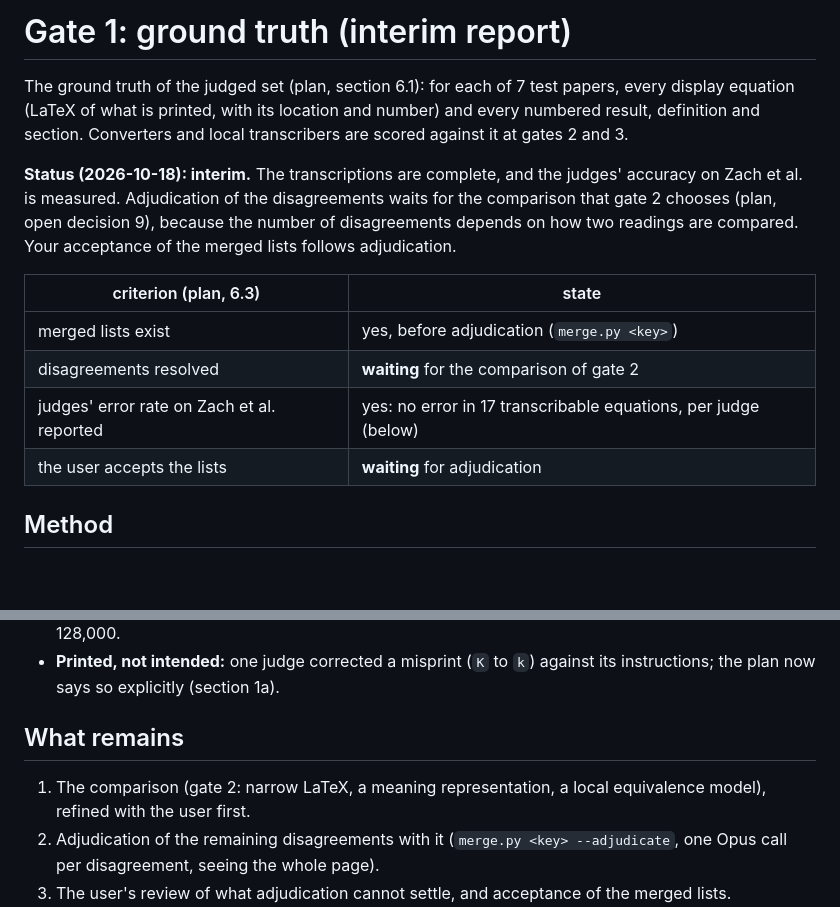
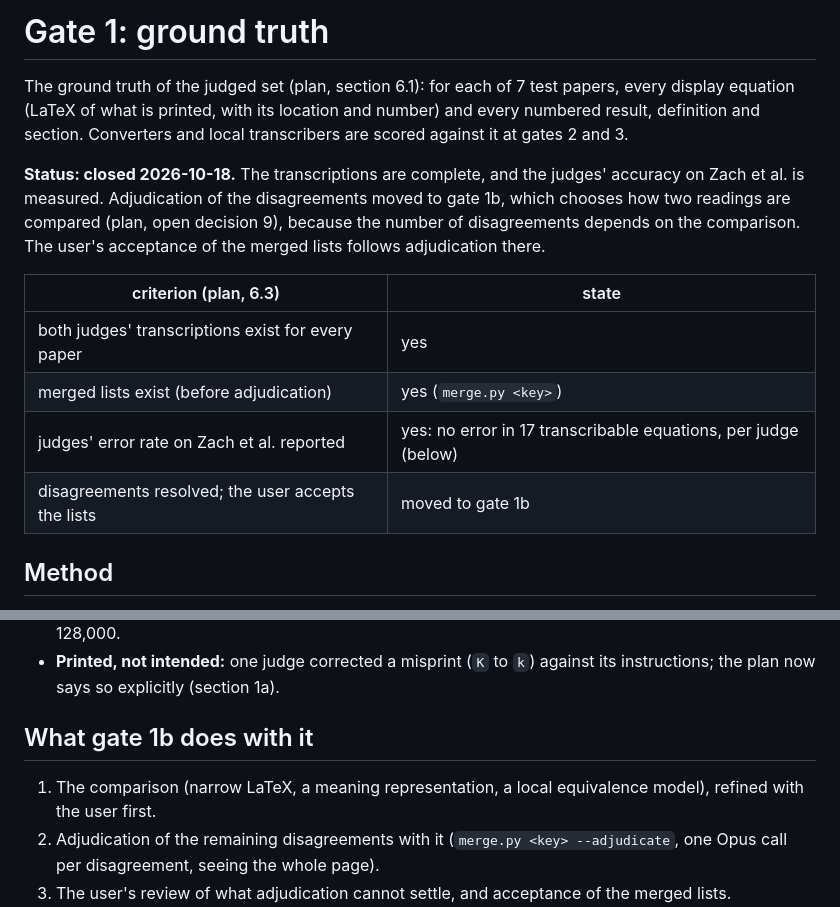
Before and after one commit to mdtisdall/math-aware-source-digest, a Markdown page: ground_truth/README.md, 2 parts joined by grey strips. Rendered like a GitHub page; blank space fills up the shorter version.

Commit message:
Plan: close gate 1; the comparison becomes gate 1b (#30)
Decided 2026-10-18. Gate 1 closes with the transcriptions, the merged
lists before adjudication, and the judges' accuracy on Zach et al. A new
gate 1b decides how two readings are compared (refined with the user
first), then adjudicates the gate 1 disagreements with it and gets the
user's acceptance of the lists. Gate 2 is again only the choice of the
local transcriber. This removes the loop in which gate 1 waited on gate 2.

Co-authored-by: Claude Opus 5.5 <noreply@anthropic.com>

```diff
--- a/ground_truth/README.md
+++ b/ground_truth/README.md
@@ -1,22 +1,23 @@
-# Gate 1: ground truth (interim report)
+# Gate 1: ground truth
 
 The ground truth of the judged set (plan, section 6.1): for each of 7 test
 papers, every display equation (LaTeX of what is printed, with its location
 and number) and every numbered result, definition and section. Converters and
 local transcribers are scored against it at gates 2 and 3.
 
-**Status (2026-10-18): interim.** The transcriptions are complete, and the
+**Status: closed 2026-10-18.** The transcriptions are complete, and the
 judges' accuracy on Zach et al. is measured. Adjudication of the
-disagreements waits for the comparison that gate 2 chooses (plan, open
-decision 9), because the number of disagreements depends on how two readings
-are compared. Your acceptance of the merged lists follows adjudication.
+disagreements moved to gate 1b, which chooses how two readings are compared
+(plan, open decision 9), because the number of disagreements depends on the
+comparison. The user's acceptance of the merged lists follows adjudication
+there.
 
 | criterion (plan, 6.3) | state |
 |---|---|
-| merged lists exist | yes, before adjudication (`merge.py <key>`) |
-| disagreements resolved | **waiting** for the comparison of gate 2 |
+| both judges' transcriptions exist for every paper | yes |
+| merged lists exist (before adjudication) | yes (`merge.py <key>`) |
 | judges' error rate on Zach et al. reported | yes: no error in 17 transcribable equations, per judge (below) |
-| the user accepts the lists | **waiting** for adjudication |
+| disagreements resolved; the user accepts the lists | moved to gate 1b |
 
 ## Method
 
@@ -130,9 +131,9 @@ of every page but the last.
 - **Printed, not intended:** one judge corrected a misprint (`K` to `k`)
   against its instructions; the plan now says so explicitly (section 1a).
 
-## What remains
+## What gate 1b does with it
 
-1. The comparison (gate 2: narrow LaTeX, a meaning representation, a local
+1. The comparison (narrow LaTeX, a meaning representation, a local
    equivalence model), refined with the user first.
 2. Adjudication of the remaining disagreements with it (`merge.py <key>
    --adjudicate`, one Opus call per disagreement, seeing the whole page).
```
Also changed, not shown: planning/plan.md (+6 -5 lines).
